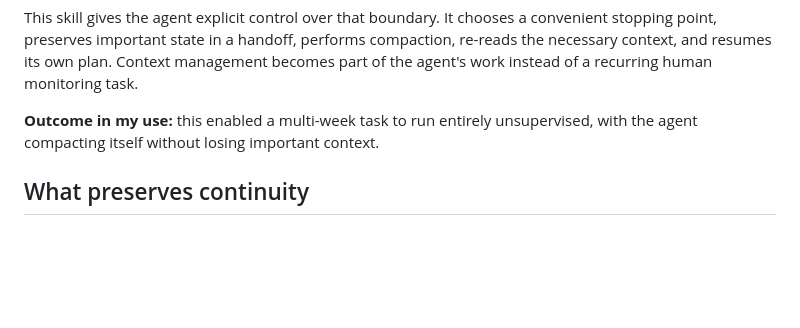
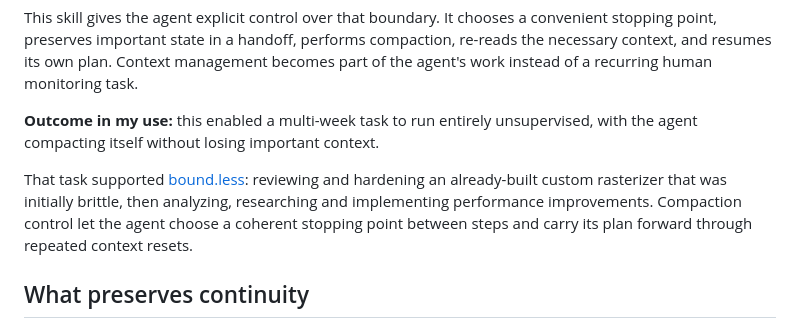
Before and after one commit to kobinkempe/claude-self-compaction, a Markdown page: README.md, the part around the change. GitHub-like rendering; blank space fills up the shorter version.

Commit message:
Prepare public portfolio source, documentation and attribution

```diff
--- a/README.md
+++ b/README.md
@@ -16,6 +16,8 @@ Claude could not invoke compaction at a point it chose. That left two operationa
 This skill gives the agent explicit control over that boundary. It chooses a convenient stopping point, preserves important state in a handoff, performs compaction, re-reads the necessary context, and resumes its own plan. Context management becomes part of the agent's work instead of a recurring human monitoring task.
 
 **Outcome in my use:** this enabled a multi-week task to run entirely unsupervised, with the agent compacting itself without losing important context.
+
+That task supported [bound.less](https://github.com/kobinkempe/bound.less-kk): reviewing and hardening an already-built custom rasterizer that was initially brittle, then analyzing, researching and implementing performance improvements. Compaction control let the agent choose a coherent stopping point between steps and carry its plan forward through repeated context resets.
 
 ## What preserves continuity
 
```
